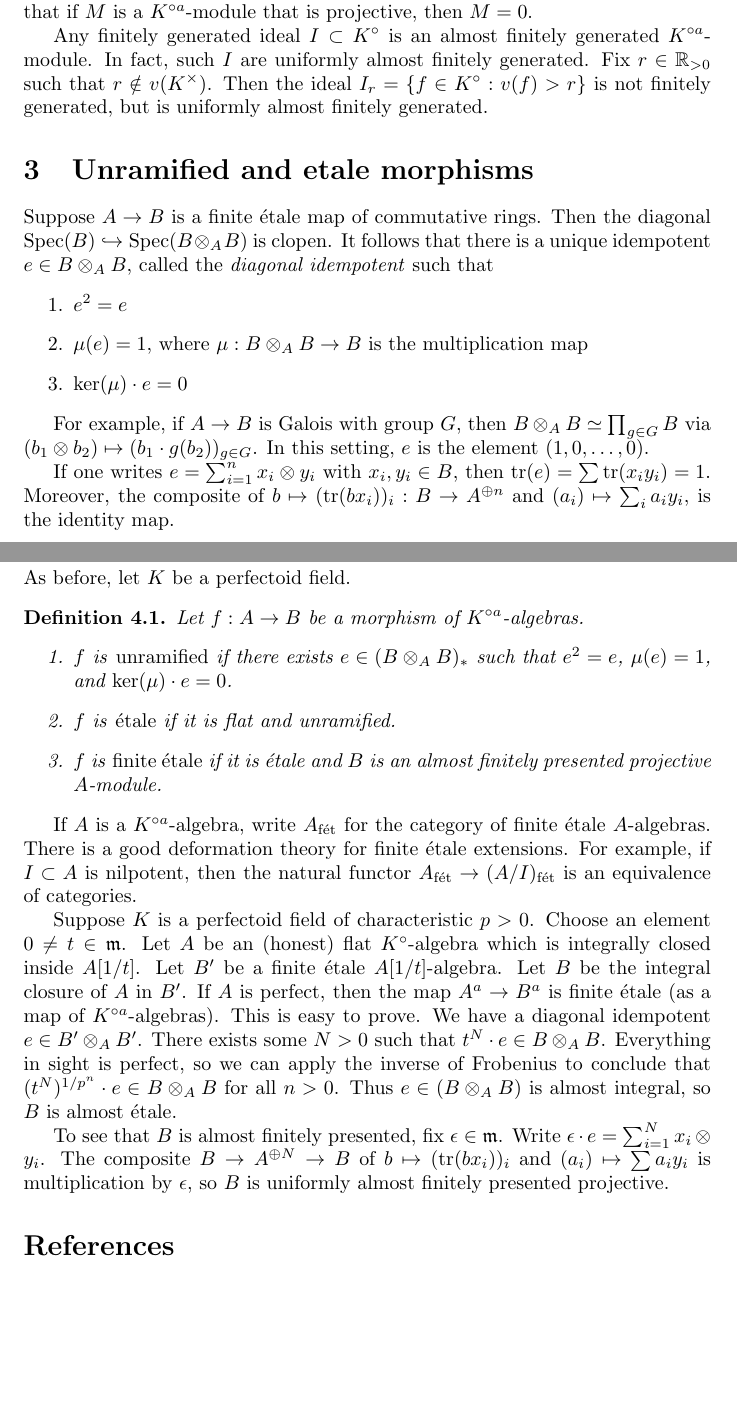
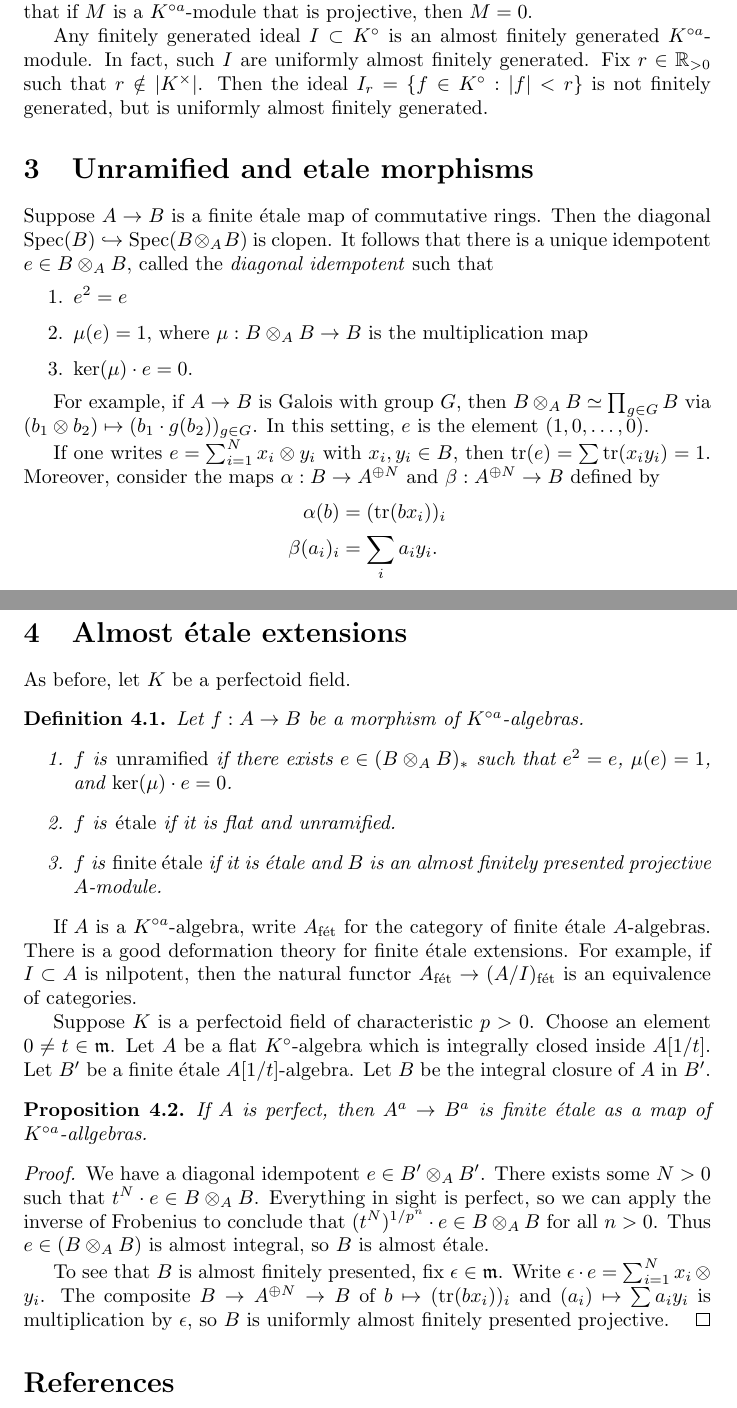
Before and after one commit to dkmiller/msri731, a LaTeX document (1-bhatt.tex): two parts of pages 3 and 4 of 4, joined at a grey line, cut so that both start at the same text, the shorter picture padded with empty space. Compiled offline with pdfLaTeX.

Commit message:
finished clean-up

```diff
--- a/1-bhatt.tex
+++ b/1-bhatt.tex
@@ -164,8 +164,8 @@ show that if $M$ is a $K^{\circ a}$-module that is projective, then $M=0$.
 
 Any finitely generated ideal $I\subset K^\circ$ is an almost finitely generated
 $K^{\circ a}$-module. In fact, such $I$ are uniformly almost finitely generated.
-Fix $r\in \dR_{>0}$ such that $r\notin v(K^\times)$. Then the ideal
-$I_r=\{f\in K^\circ:v(f)>r\}$ is not finitely generated, but is uniformly almost
+Fix $r\in \dR_{>0}$ such that $r\notin |K^\times|$. Then the ideal
+$I_r=\{f\in K^\circ:|f|<r\}$ is not finitely generated, but is uniformly almost
 finitely generated.
 
 
@@ -190,10 +190,14 @@ $B\otimes_A B\simeq \prod_{g\in G} B$ via
 $(b_1\otimes b_2)\mapsto (b_1\cdot g(b_2))_{g\in G}$. In this setting, $e$ is the
 element $(1,0,\dots,0)$.
 
-If one writes $e=\sum_{i=1}^n x_i\otimes y_i$ with $x_i,y_i\in B$, then
-$\tr(e) = \sum \tr(x_i y_i) = 1$. Moreover, the composite of
-$b\mapsto (\tr(b x_i))_i:B\to A^{\oplus n}$ and
-$(a_i)\mapsto \sum_i a_i y_i$, is the identity map.
+If one writes $e=\sum_{i=1}^N x_i\otimes y_i$ with $x_i,y_i\in B$, then
+$\tr(e) = \sum \tr(x_i y_i) = 1$. Moreover, consider the maps
+$\alpha:B\to A^{\oplus N}$ and $\beta:A^{\oplus N} \to B$ defined by
+\begin{align*}
+  \alpha(b) &= (\tr(b x_i))_i \\
+  \beta(a_i)_i &= \sum_i a_i y_i .
+\end{align*}
+One has $\beta\circ\alpha = 1_B$, so $B$ is projective.
 
 
 
@@ -219,11 +223,16 @@ extensions. For example, if $I\subset A$ is nilpotent, then the natural functor
 $A_\fet \to (A/I)_\fet$ is an equivalence of categories.
 
 Suppose $K$ is a perfectoid field of characteristic $p>0$. Choose an element
-$0\ne t\in\fm$. Let $A$ be an (honest) flat $K^\circ$-algebra which is integrally
+$0\ne t\in\fm$. Let $A$ be a flat $K^\circ$-algebra which is integrally
 closed inside $A[1/t]$. Let $B'$ be a finite \'etale $A[1/t]$-algebra. Let $B$
-be the integral closure of $A$ in $B'$. If $A$ is perfect, then the map
-$A^a \to B^a$ is finite \'etale (as a map of $K^{\circ a}$-algebras). This is easy
-to prove. We have a diagonal idempotent $e\in B'\otimes_A B'$. There exists
+be the integral closure of $A$ in $B'$.
+
+\begin{proposition}
+If $A$ is perfect, then $A^a \to B^a$ is finite \'etale as a map of
+$K^{\circ a}$-allgebras.
+\end{proposition}
+\begin{proof}
+We have a diagonal idempotent $e\in B'\otimes_A B'$. There exists
 some $N>0$ such that $t^N\cdot e\in B\otimes_A B$. Everything in sight is
 perfect, so we can apply the inverse of Frobenius to conclude that
 $(t^N)^{1/p^n}\cdot e\in B\otimes_A B$ for all $n>0$. Thus
@@ -234,6 +243,7 @@ $\epsilon\cdot e = \sum_{i=1}^N x_i\otimes y_i$. The composite
 $B\to A^{\oplus N} \to B$ of $b\mapsto (\tr(b x_i))_i$ and
 $(a_i)\mapsto \sum a_i y_i$ is multiplication by $\epsilon$, so $B$ is uniformly almost
 finitely presented projective.
+\end{proof}
 
 
 
```
Also changed, not shown: 1-bhatt.tex (2 more changed lines).
